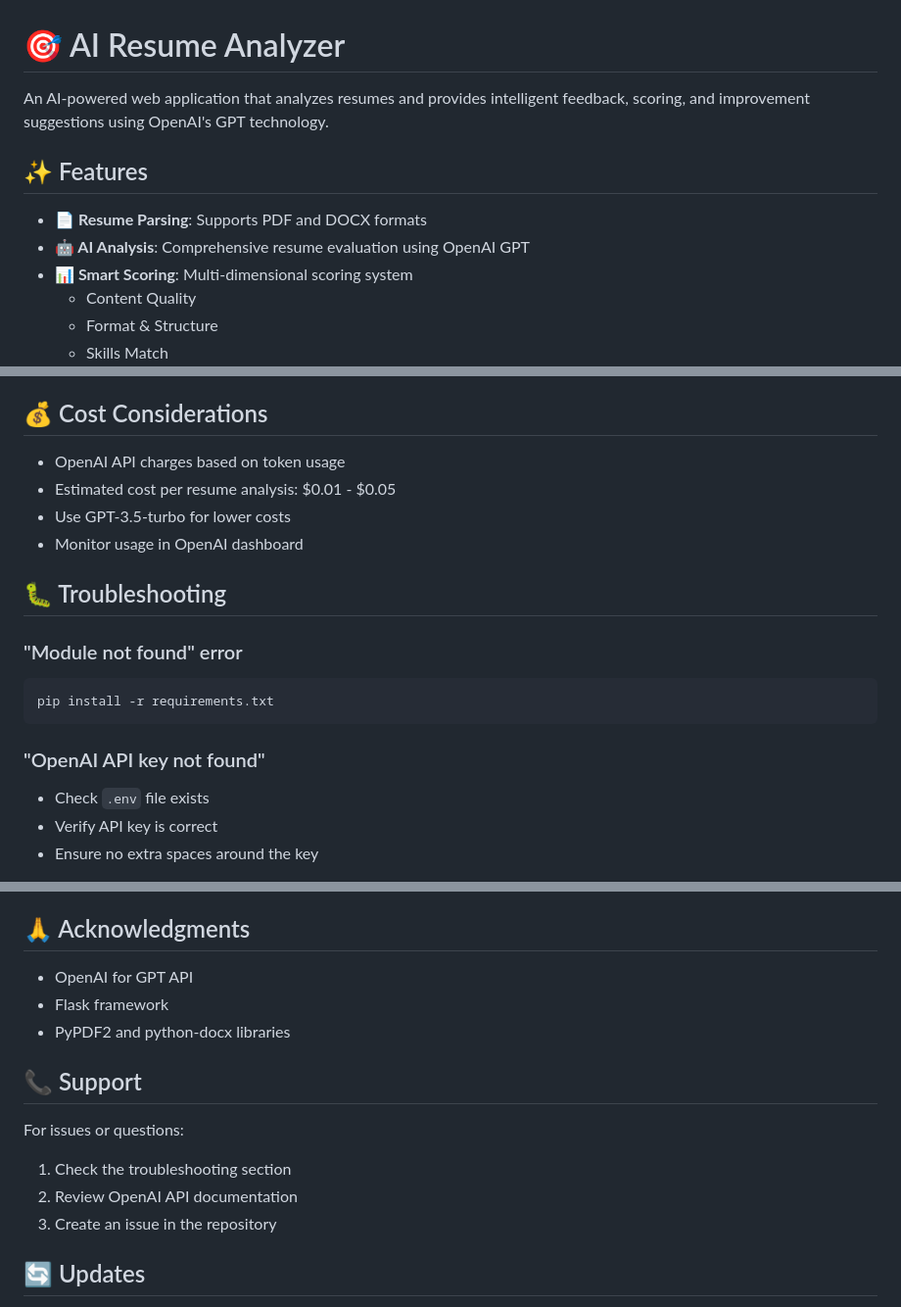
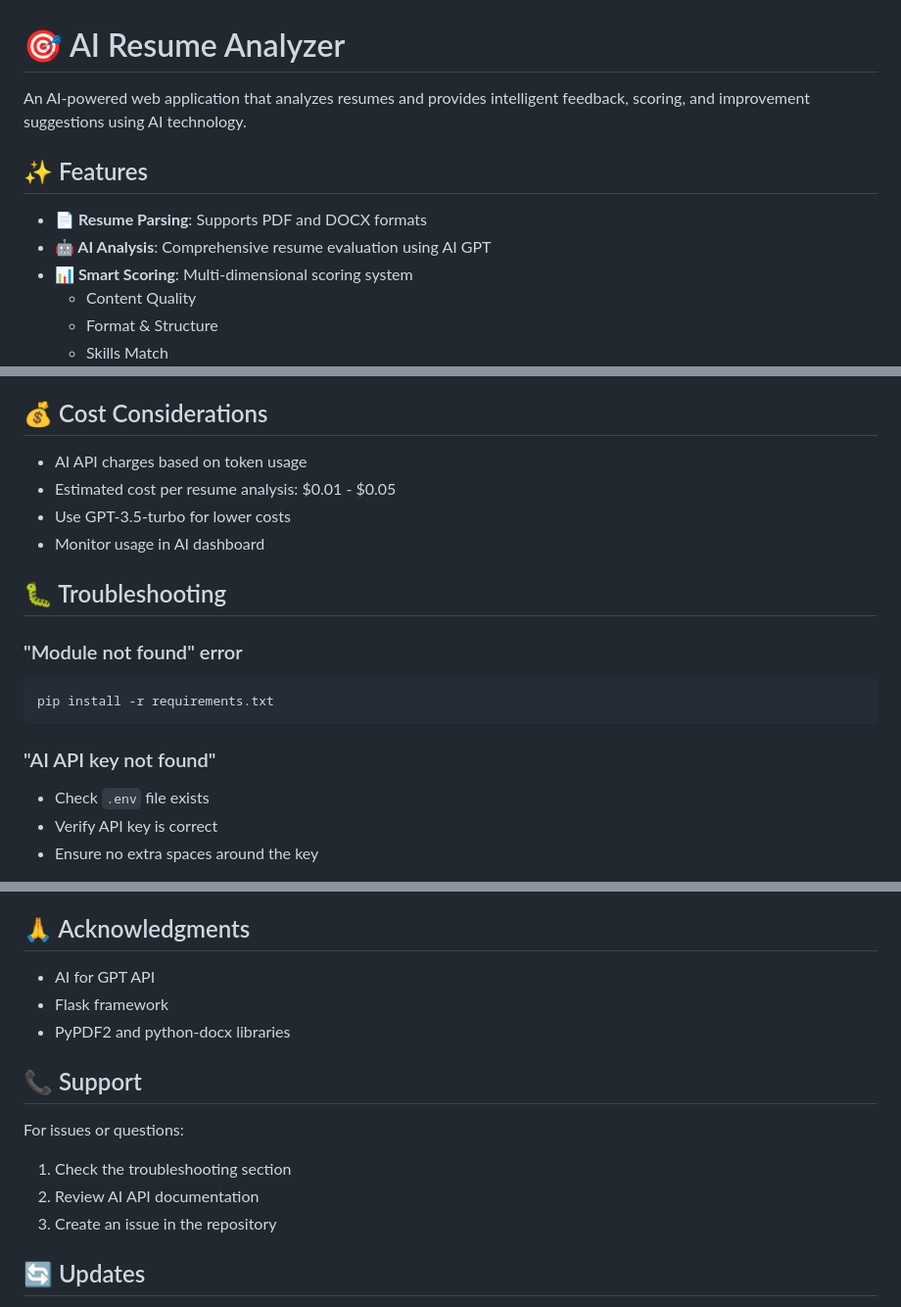
Before and after one commit to nilantoashik/Resume-analyzer, a Markdown page: README.md, 3 parts joined by grey strips. Shown at 98% size. GitHub-like rendering.

````diff
--- a/README.md
+++ b/README.md
@@ -1,11 +1,11 @@
 # 🎯 AI Resume Analyzer
 
-An AI-powered web application that analyzes resumes and provides intelligent feedback, scoring, and improvement suggestions using OpenAI's GPT technology.
+An AI-powered web application that analyzes resumes and provides intelligent feedback, scoring, and improvement suggestions using AI technology.
 
 ## ✨ Features
 
 - **📄 Resume Parsing**: Supports PDF and DOCX formats
-- **🤖 AI Analysis**: Comprehensive resume evaluation using OpenAI GPT
+- **🤖 AI Analysis**: Comprehensive resume evaluation using AI GPT
 - **📊 Smart Scoring**: Multi-dimensional scoring system
   - Content Quality
   - Format & Structure
@@ -167,10 +167,10 @@ Edit `ai_analyzer.py` in the `score_resume` method to adjust scoring parameters.
 
 ## 💰 Cost Considerations
 
-- OpenAI API charges based on token usage
+- AI API charges based on token usage
 - Estimated cost per resume analysis: $0.01 - $0.05
 - Use GPT-3.5-turbo for lower costs
-- Monitor usage in OpenAI dashboard
+- Monitor usage in AI dashboard
 
 ## 🐛 Troubleshooting
 
@@ -179,7 +179,7 @@ Edit `ai_analyzer.py` in the `score_resume` method to adjust scoring parameters.
 pip install -r requirements.txt
 ```
 
-### "OpenAI API key not found"
+### "AI API key not found"
 - Check `.env` file exists
 - Verify API key is correct
 - Ensure no extra spaces around the key
@@ -219,7 +219,7 @@ This project is open source and available under the MIT License.
 
 ## 🙏 Acknowledgments
 
-- OpenAI for GPT API
+- AI for GPT API
 - Flask framework
 - PyPDF2 and python-docx libraries
 
@@ -227,7 +227,7 @@ This project is open source and available under the MIT License.
 
 For issues or questions:
 1. Check the troubleshooting section
-2. Review OpenAI API documentation
+2. Review AI API documentation
 3. Create an issue in the repository
 
 ## 🔄 Updates
````
Also changed, not shown: other parts of README.md (+3 -3 lines).
